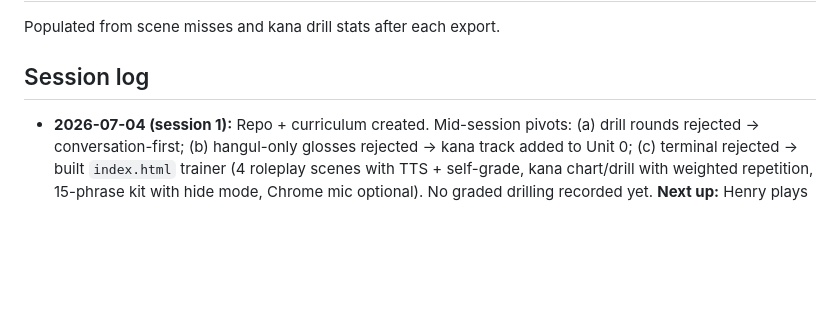
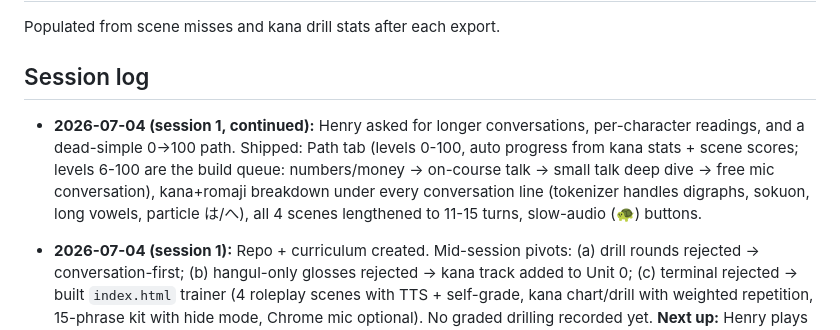
Before and after one commit to hwasoocho/japanese-lessons, a Markdown page: PROGRESS.md, the part around the change. Rendered like a GitHub page; blank space fills up the shorter version.

Commit message:
Log session 1 continuation in PROGRESS.md
Co-Authored-By: Claude Fable 5 <noreply@anthropic.com>

```diff
--- a/PROGRESS.md
+++ b/PROGRESS.md
@@ -50,6 +50,14 @@ Populated from scene misses and kana drill stats after each export.
 
 ## Session log
 
+- **2026-07-04 (session 1, continued):** Henry asked for longer conversations,
+  per-character readings, and a dead-simple 0→100 path. Shipped: Path tab
+  (levels 0-100, auto progress from kana stats + scene scores; levels 6-100 are
+  the build queue: numbers/money → on-course talk → small talk deep dive →
+  free mic conversation), kana+romaji breakdown under every conversation line
+  (tokenizer handles digraphs, sokuon, long vowels, particle は/へ), all 4
+  scenes lengthened to 11-15 turns, slow-audio (🐢) buttons.
+
 - **2026-07-04 (session 1):** Repo + curriculum created. Mid-session pivots:
   (a) drill rounds rejected → conversation-first; (b) hangul-only glosses
   rejected → kana track added to Unit 0; (c) terminal rejected → built
```
